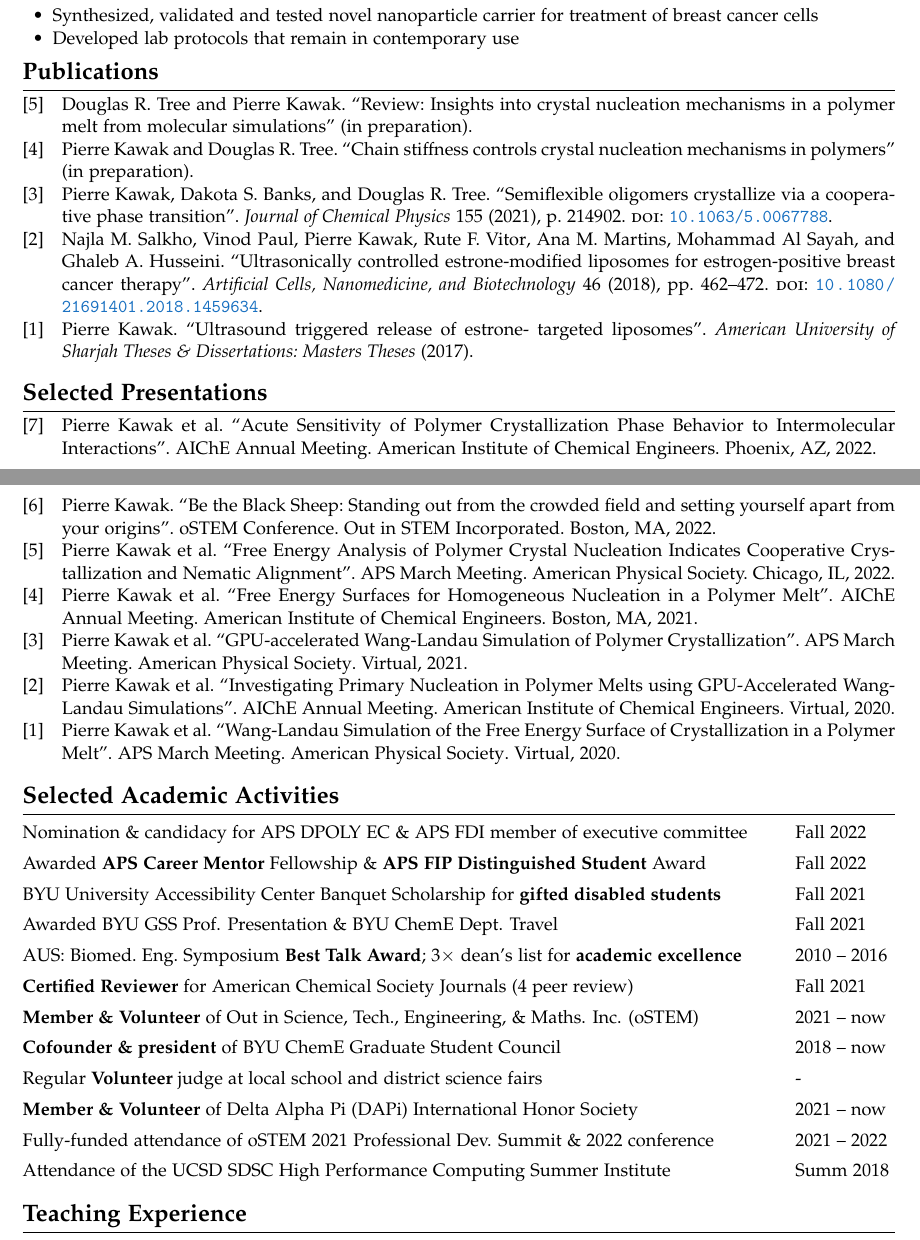
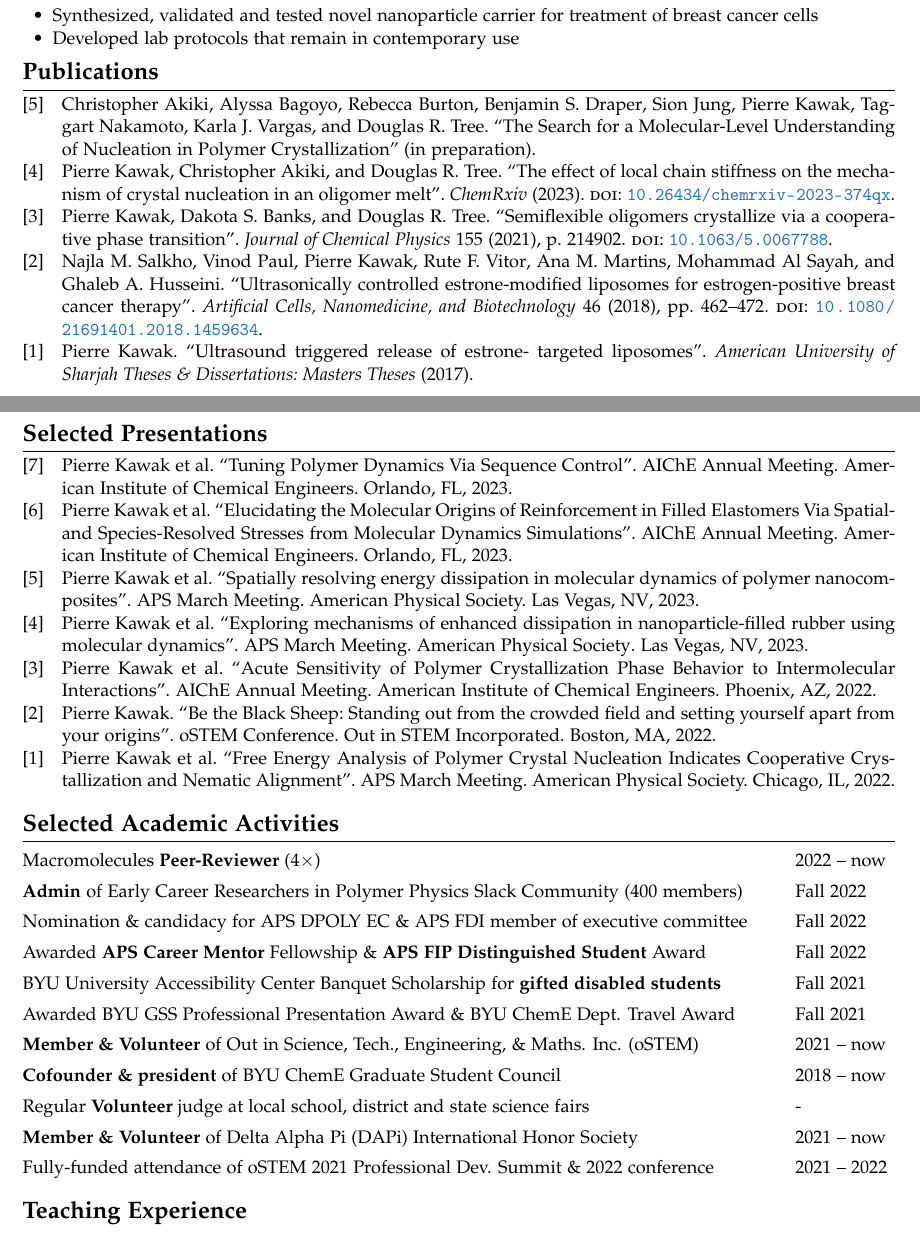
Before and after one commit to pkawak/Pierre_Academic_CV, a LaTeX document (main.tex, which reads articles.bib, talks.bib): two parts of pages 1 and 2 of 3, joined at a grey line, cut so that both start at the same text. Compiled offline with pdfLaTeX.

Commit message:
Updates from Overleaf

```diff
--- a/articles.bib
+++ b/articles.bib
@@ -1,28 +1,26 @@
 %% --- In reverse chronological order: add new publications to top
 @preamble{ " \newcommand{\noop}[1]{} " } % a do-nothing command that serves a purpose
 
-@article{Doug2023,
-   author = {Douglas R. Tree and Pierre Kawak},
+@article{Akiki2023,
+   author = {Christopher Akiki and Alyssa Bagoyo and Rebecca Burton and Benjamin S. Draper and Sion Jung and Pierre Kawak and Taggart Nakamoto and Karla J. Vargas and Douglas R. Tree},
 %   doi = {10.1063/5.0067788},
 %   issn = {0021-9606},
 %   journal = {Journal of Chemical Physics},
 %   month = {11},
-   title = {Review: Insights into crystal nucleation mechanisms in a polymer melt from molecular simulations},
+   title = {The Search for a Molecular-Level Understanding of Nucleation in Polymer Crystallization},
 %   year = {2021},
    year  = "\noop{3001}in preparation",
 
 }
 
-@article{Kawak2022,
-   author = {Pierre Kawak and Douglas R. Tree},
-%   doi = {10.1063/5.0067788},
+@article{Kawak2023,
+   author = {Pierre Kawak and Christopher Akiki and Douglas R. Tree},
+   doi = {10.26434/chemrxiv-2023-374qx},
 %   issn = {0021-9606},
-%   journal = {Journal of Chemical Physics},
-%   month = {11},
-   title = {Chain stiffness controls crystal nucleation mechanisms in polymers},
-%   year = {2021},
-   year  = "\noop{3001}in preparation",
-
+   journal = {ChemRxiv},
+   month = {3},
+   title = {The effect of local chain stiffness on the mechanism of crystal nucleation in an oligomer melt},
+   year = {2023},
 }
 
 @article{Kawak2021,
--- a/main.tex
+++ b/main.tex
@@ -292,27 +292,28 @@
 %  \textbf{Recipient} of the BYU GSS Professional Presentation Award \$500                                 & & Fall 2021 \\[4pt]
 %  \textbf{Recipient} of the APS Distinguished Student Travel Grant \$300                                  & & Fall 2021 \\[4pt]
 %  \textbf{Recipient} of the BYU ChemE Department Graduate Travel Award \$500                              & & Fall 2021 \\[4pt]
+  Macromolecules \textbf{Peer-Reviewer} (4$\times$)                                                    & & 2022 -- now \\[4pt]
+  \textbf{Admin} of Early Career Researchers in Polymer Physics Slack Community (400 members)           & & Fall 2022 \\[4pt]
   Nomination \& candidacy for APS DPOLY EC \& APS FDI member of executive committee                        & & Fall 2022 \\[4pt]
   Awarded \textbf{APS Career Mentor} Fellowship \& \textbf{APS FIP Distinguished Student} Award                                                                    & & Fall 2022 \\[4pt]
 %  Awarded APS Forum on International Physics \textbf{Distinguished Student} Award                                   & & Fall 2021 \\[4pt]
   BYU University Accessibility Center Banquet Scholarship for \textbf{gifted disabled students}            & & Fall 2021 \\[4pt]
-  Awarded BYU GSS Prof. Presentation \& BYU ChemE Dept. Travel                                 & & Fall 2021 \\[4pt]
+  Awarded BYU GSS Professional Presentation Award \& BYU ChemE Dept. Travel Award                                 & & Fall 2021 \\[4pt]
 %  BYU: UAC scholar.\ for \textbf{gifted disabled students}; \textbf{Travel Awards}: GSS PPA \& ChemE Dept.\ & & Fall 2021 \\[4pt]
-  AUS: Biomed.\ Eng.\ Symposium \textbf{Best Talk Award}; 3$\times$ dean's list for \textbf{academic excellence}  & & 2010 -- 2016\\[4pt]
+%  AUS: Biomed.\ Eng.\ Symposium \textbf{Best Talk Award}; 3$\times$ dean's list for \textbf{academic excellence}  & & 2010 -- 2016\\[4pt]
 %  BYU UAC Banquet Scholarship for \textbf{gifted disabled students}                                       & & Fall 2021 \\[4pt]
 %  BYU GSS Professional Presentation and ChemE Dept. \textbf{Travel Awards}                                & & Fall 2021 \\[4pt]
 %  AUS Biomedical Engineering Symposium \textbf{Best Overall Talk Award}                                   & & Fall 2016 \\[4pt]
 %  3x AUS dean's list awarded for \textbf{academic excellence}                                             & & 2010 -- 2014 \\[4pt]
-  \textbf{Certified Reviewer} for American Chemical Society Journals (4 peer review)                           & & Fall 2021 \\[4pt]
   \textbf{Member \& Volunteer} of Out in Science, Tech., Engineering, \& Maths. Inc. (oSTEM)                    & & 2021 -- now \\[4pt]
   \textbf{Cofounder \& president} of BYU ChemE Graduate Student Council                                    & & 2018 -- now \\[4pt]
 %  \textbf{Cofounder} of three successful student clubs                                                     & & 2012 -- 2018 \\[4pt]
-  Regular \textbf{Volunteer} judge at local school and district science fairs                              & & - \\[4pt]
+  Regular \textbf{Volunteer} judge at local school, district and state science fairs                              & & - \\[4pt]
 %  American Physical Soceity (APS) \& American Institute of Chem. Eng. (AIChE) \textbf{Member}              & & 2018 -- now \\[4pt]
   \textbf{Member \& Volunteer} of Delta Alpha Pi (DAPi) International Honor Society                                 & & 2021 -- now \\[4pt]
 %  Past \textbf{Member} of various other scientific clubs \& soceities (IEEE, SPE, EMBS)                    & & 2012 -- 2017 \\[4pt]
   Fully-funded attendance of oSTEM 2021 Professional Dev. Summit \& 2022 conference           & & 2021 -- 2022 \\[4pt]
-  Attendance of the UCSD SDSC High Performance Computing Summer Institute                                  & & Summ 2018 \\[4pt]
+%  Attendance of the UCSD SDSC High Performance Computing Summer Institute                                  & & Summ 2018 \\[4pt]
   %\textbf{Member} of the American Physical Society (APS)                                                  & & 2018 -- present \\[4pt]
   %\textbf{Member} of the American Institute of Chemical Engineers (AIChE)                                 & & 2020 -- present \\[4pt]
 %  \textbf{Member} of the Institute of Electrical \& Electronics Engineering (IEEE)                        & & 2016 -- 2017 \\[4pt]
--- a/talks.bib
+++ b/talks.bib
@@ -1,0 +13,3 @@
+	Address = {Orlando, FL},
+	Title = {Tuning Polymer Dynamics Via Sequence Control},
+	Year = {2023},
@@ -1,0 +26,21 @@
+	Title = {Elucidating the Molecular Origins of Reinforcement in Filled Elastomers Via Spatial- and Species-Resolved Stresses from Molecular Dynamics Simulations},
+	Year = {2023},
+}
+%}}}
+
+% {{{
+@inproceedings{Kawak:2023b,
+	Author = {Pierre Kawak et al.},
+	Month = {3},
+	Organization = {American Physical Society},
+	Series = {APS March Meeting},
+	Address = {Las Vegas, NV},
+	Title = {Spatially resolving energy dissipation in molecular dynamics of polymer nanocomposites},
+	Year = {2023},
+}
+%}}}
+
+% {{{
+@inproceedings{Kawak:2023a,
+	Author = {Pierre Kawak et al.},
+	Month = {3},
@@ -2,3 +50,8 @@
+	Title = {Exploring mechanisms of enhanced dissipation in nanoparticle-filled rubber using molecular dynamics},
+	Year = {2023},
+}
+%}}}
+
 
 %%%%%%%%%%%%%%
 %%   2022   %%
@@ -56,19 +104,24 @@
-	Address = {Boston, MA},
-	Title = {Free Energy Surfaces for Homogeneous Nucleation in a Polymer Melt},
-	Year = {2021},
-%    url = {http://meetings.aps.org/Meeting/MAR21/Session/Y04.4}
-}
-
-@inproceedings{Kawak:2021a,
-	Author = {Pierre Kawak et al.},
-	Month = {3},
-	Organization = {American Physical Society},
-	Series = {APS March Meeting},
-	Address = {Virtual},
-	Title = {GPU-accelerated Wang-Landau Simulation of Polymer Crystallization},
-	Year = {2021},
-%    url = {http://meetings.aps.org/Meeting/MAR21/Session/Y04.4}
-}
+%@inproceedings{Kawak:2021b,
+%	Author = {Pierre Kawak et al.},
+%	Month = {11},
+%	Organization = {American Institute of Chemical Engineers},
+%	Series = {AIChE Annual Meeting},
+%	Address = {Boston, MA},
+%	Title = {Free Energy Surfaces for Homogeneous Nucleation in a Polymer Melt},
+%	Year = {2021},
+%%    url = {http://meetings.aps.org/Meeting/MAR21/Session/Y04.4}
+%}
+%
+%@inproceedings{Kawak:2021a,
+%	Author = {Pierre Kawak et al.},
+%	Month = {3},
+%	Organization = {American Physical Society},
+%	Series = {APS March Meeting},
+%	Address = {Virtual},
+%	Title = {GPU-accelerated Wang-Landau Simulation of Polymer Crystallization},
+%	Year = {2021},
+%%    url = {http://meetings.aps.org/Meeting/MAR21/Session/Y04.4}
+%}
 %}}}
 
 % @inproceedings{Kawak:2021,
@@ -95,8 +143,13 @@
-	Address = {Virtual},
-	Title = {Investigating Primary Nucleation in Polymer Melts using GPU-Accelerated Wang-Landau Simulations},
-	Year = {2020},
-%    url = {https://meetings.aps.org/Meeting/MAR20/Session/W33.9}
-}
+%@inproceedings{Kawak:2020b,
+%	Author = {Pierre Kawak et al.},
+%	Month = {11},
+%	Organization = {American Institute of Chemical Engineers},
+%	Series = {AIChE Annual Meeting},
+%	Address = {Virtual},
+%	Title = {Investigating Primary Nucleation in Polymer Melts using GPU-Accelerated Wang-Landau Simulations},
+%	Year = {2020},
+%%    url = {https://meetings.aps.org/Meeting/MAR20/Session/W33.9}
+%}
 % @inproceedings{Kawak:2020b,
 % 	Author = {Pierre Kawak and Andrew S. Gibson and Logan S. Brown and Beverly Delgado and Douglas R. Tree and Dakota S. Banks},
 % 	Month = {11},
@@ -107,17 +160,17 @@
 % 	Year = {2020},
 %     url = {https://www.aiche.org/academy/conferences/aiche-annual-meeting/2020/proceeding/paper/28b-investigating-primary-nucleation-polymer-melts-using-gpu-accelerated-wang-landau-simulations}
 % }
-
-@inproceedings{Kawak:2020a,
-	Author = {Pierre Kawak et al.},
-	Month = {3},
-	Organization = {American Physical Society},
-	Series = {APS March Meeting},
-	Address = {Virtual},
-	Title = {Wang-Landau Simulation of the Free Energy Surface of Crystallization in a Polymer Melt},
-	Year = {2020},
-%    url = {https://meetings.aps.org/Meeting/MAR20/Session/W33.9}
-}
+%
+%@inproceedings{Kawak:2020a,
+%	Author = {Pierre Kawak et al.},
+%	Month = {3},
+%	Organization = {American Physical Society},
+%	Series = {APS March Meeting},
+%	Address = {Virtual},
+%	Title = {Wang-Landau Simulation of the Free Energy Surface of Crystallization in a Polymer Melt},
+%	Year = {2020},
+%%    url = {https://meetings.aps.org/Meeting/MAR20/Session/W33.9}
+%}
 % @inproceedings{Kawak:2020a,
 % 	Author = {Pierre Kawak and Andrew S. Gibson and Logan S. Brown and Beverly Delgado and Douglas R. Tree},
 % 	Month = {3},
```
Also changed, not shown: talks.bib (34 more changed lines).
